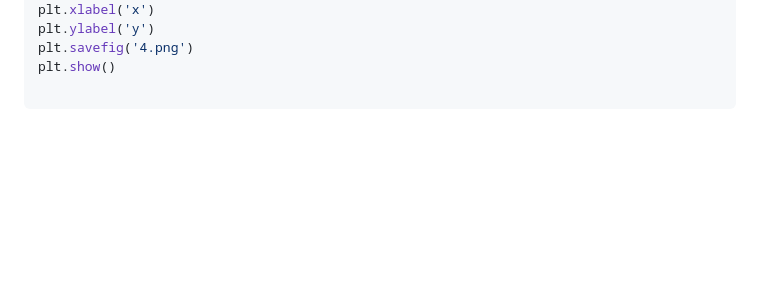
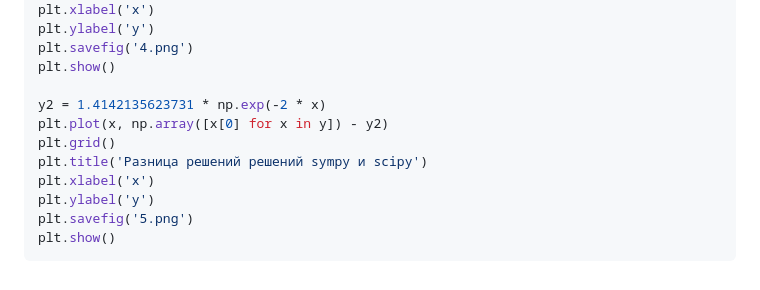
Before and after one commit to prysemy/labs, a Markdown page: lab_scipy/lab.md, the part around one of its changes. Drawn GitHub-style; blank space fills up the shorter version.

````diff
--- a/lab_scipy/lab.md
+++ b/lab_scipy/lab.md
@@ -129,4 +131,12 @@ plt.ylabel('y')
 plt.savefig('4.png')
 plt.show()
 
+y2 = 1.4142135623731 * np.exp(-2 * x)
+plt.plot(x, np.array([x[0] for x in y]) - y2)
+plt.grid()
+plt.title('Разница решений решений sympy и scipy')
+plt.xlabel('x')
+plt.ylabel('y')
+plt.savefig('5.png')
+plt.show()
 ```
````
Also changed, not shown: other parts of lab_scipy/lab.md (+2 -0 lines).
